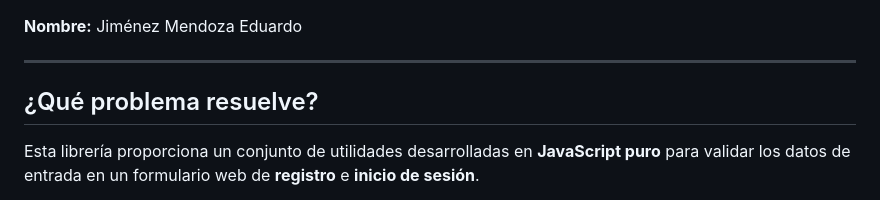
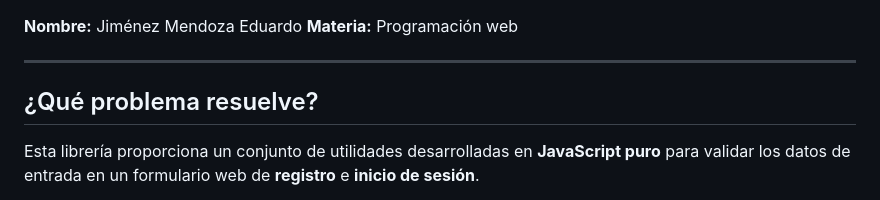
Before and after one commit to evkaal/Actividad2, a Markdown page: README.md, the part around one of its changes. GitHub-like rendering.

Commit message:
actividad 2

```diff
--- a/README.md
+++ b/README.md
@@ -1,4 +1,5 @@
 **Nombre:** Jiménez Mendoza Eduardo
+**Materia:** Programación web
 
 ---
 
```
Also changed, not shown: other parts of README.md (+0 -1 lines).
